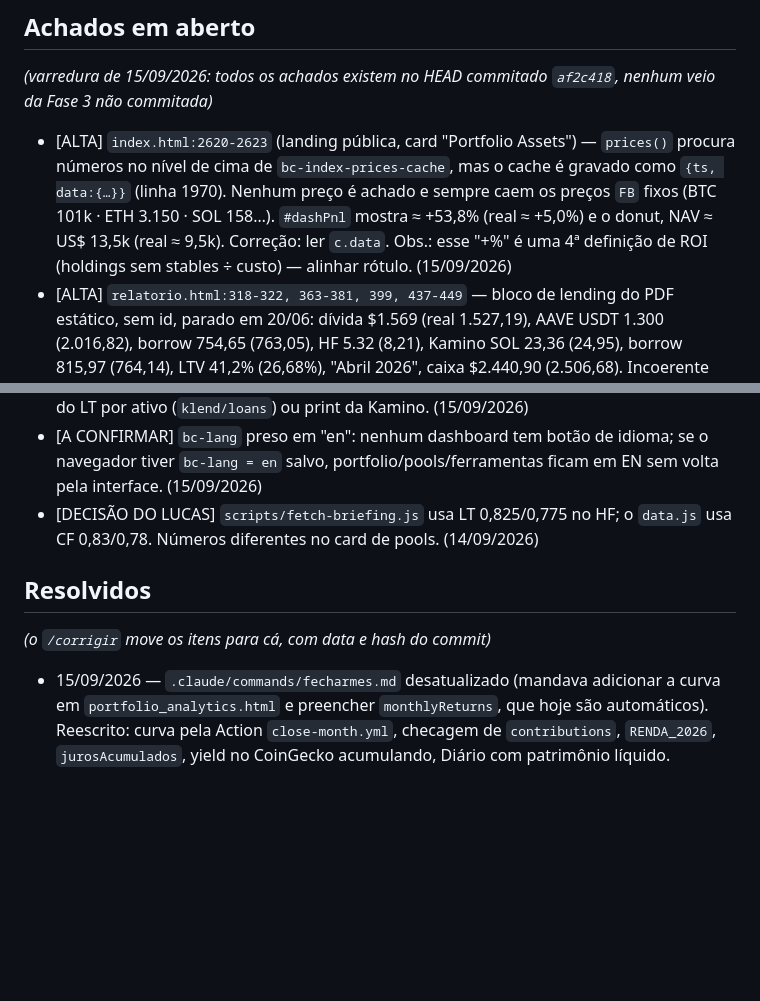
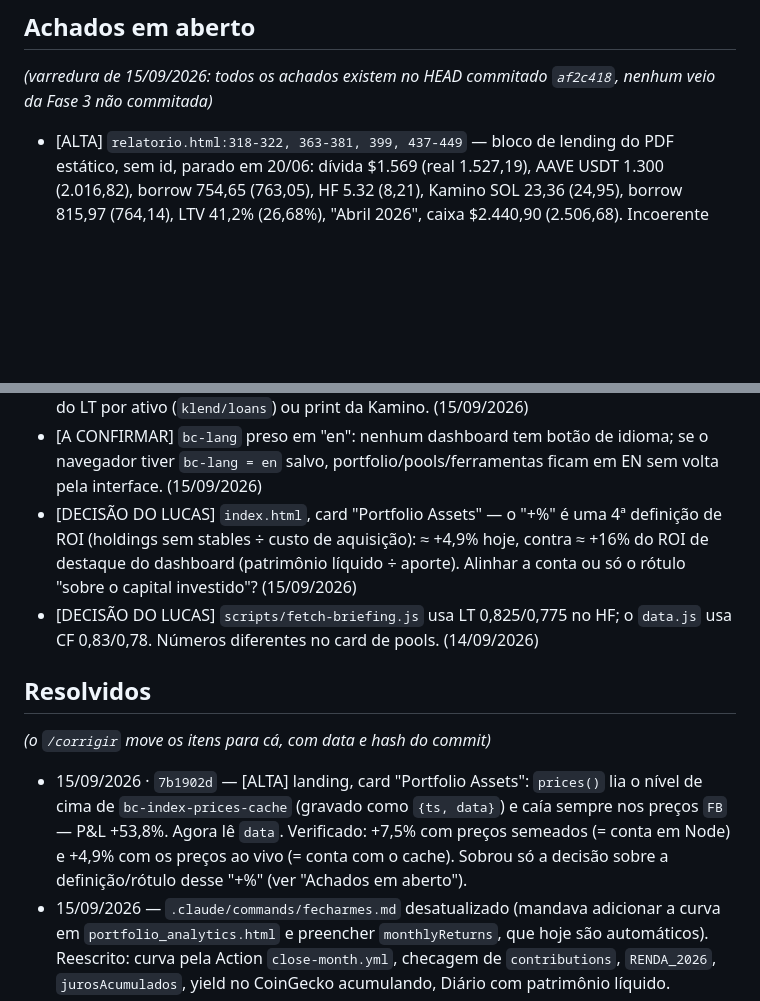
Before and after one commit to lbarolo/barolo-capital-site, a Markdown page: agentes/bugs.md, 2 parts joined by grey strips. GitHub-like rendering; blank space fills up the shorter version.

Commit message:
docs: cadernos — fix da landing (7b1902d) em Resolvidos
Item ALTA da landing sai da fila; fica so a decisao sobre a definicao do +% do
card. corrigir.md ganha duas licoes: commitar so um trecho de arquivo com
trabalho alheio (hash-object + update-index) e usar commit -F no PowerShell.

Co-Authored-By: Claude Opus 5 <noreply@anthropic.com>

```diff
--- a/agentes/bugs.md
+++ b/agentes/bugs.md
@@ -37,12 +37,6 @@
 ## Achados em aberto
 _(varredura de 15/09/2026: todos os achados existem no HEAD commitado `af2c418`, nenhum veio da
 Fase 3 não commitada)_
-- [ALTA] `index.html:2620-2623` (landing pública, card "Portfolio Assets") — `prices()` procura
-  números no nível de cima de `bc-index-prices-cache`, mas o cache é gravado como
-  `{ts, data:{…}}` (linha 1970). Nenhum preço é achado e sempre caem os preços `FB` fixos (BTC
-  101k · ETH 3.150 · SOL 158…). `#dashPnl` mostra ≈ +53,8% (real ≈ +5,0%) e o donut, NAV
-  ≈ US$ 13,5k (real ≈ 9,5k). Correção: ler `c.data`. Obs.: esse "+%" é uma 4ª definição de ROI
-  (holdings sem stables ÷ custo) — alinhar rótulo. (15/09/2026)
 - [ALTA] `relatorio.html:318-322, 363-381, 399, 437-449` — bloco de lending do PDF estático, sem
   id, parado em 20/06: dívida $1.569 (real 1.527,19), AAVE USDT 1.300 (2.016,82), borrow 754,65
   (763,05), HF 5.32 (8,21), Kamino SOL 23,36 (24,95), borrow 815,97 (764,14), LTV 41,2% (26,68%),
@@ -105,11 +99,20 @@ Fase 3 não commitada)_
 - [A CONFIRMAR] `bc-lang` preso em "en": nenhum dashboard tem botão de idioma; se o navegador tiver
   `bc-lang = en` salvo, portfolio/pools/ferramentas ficam em EN sem volta pela interface.
   (15/09/2026)
+- [DECISÃO DO LUCAS] `index.html`, card "Portfolio Assets" — o "+%" é uma 4ª definição de ROI
+  (holdings sem stables ÷ custo de aquisição): ≈ +4,9% hoje, contra ≈ +16% do ROI de destaque do
+  dashboard (patrimônio líquido ÷ aporte). Alinhar a conta ou só o rótulo "sobre o capital
+  investido"? (15/09/2026)
 - [DECISÃO DO LUCAS] `scripts/fetch-briefing.js` usa LT 0,825/0,775 no HF; o `data.js` usa CF
   0,83/0,78. Números diferentes no card de pools. (14/09/2026)
 
 ## Resolvidos
 _(o `/corrigir` move os itens para cá, com data e hash do commit)_
+- 15/09/2026 · `7b1902d` — [ALTA] landing, card "Portfolio Assets": `prices()` lia o nível de
+  cima de `bc-index-prices-cache` (gravado como `{ts, data}`) e caía sempre nos preços `FB` —
+  P&L +53,8%. Agora lê `data`. Verificado: +7,5% com preços semeados (= conta em Node) e +4,9%
+  com os preços ao vivo (= conta com o cache). Sobrou só a decisão sobre a definição/rótulo desse
+  "+%" (ver "Achados em aberto").
 - 15/09/2026 — `.claude/commands/fecharmes.md` desatualizado (mandava adicionar a curva em
   `portfolio_analytics.html` e preencher `monthlyReturns`, que hoje são automáticos). Reescrito:
   curva pela Action `close-month.yml`, checagem de `contributions`, `RENDA_2026`,
```
Also changed, not shown: agentes/corrigir.md (+10 -0 lines).
